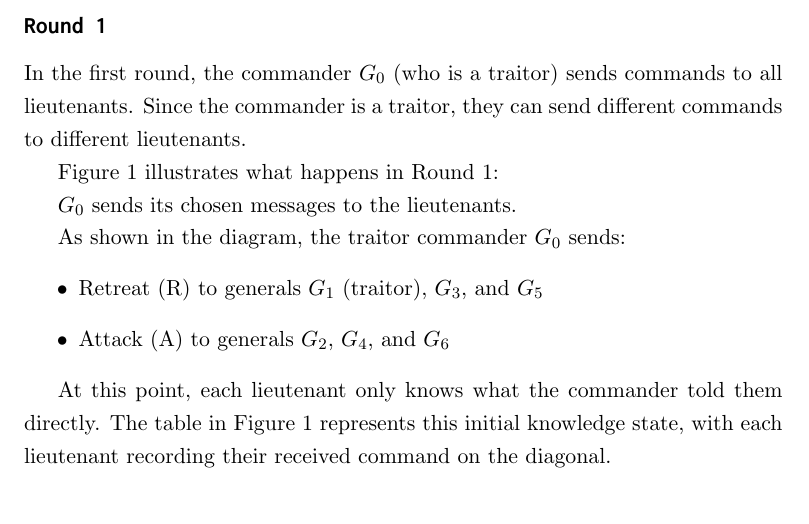
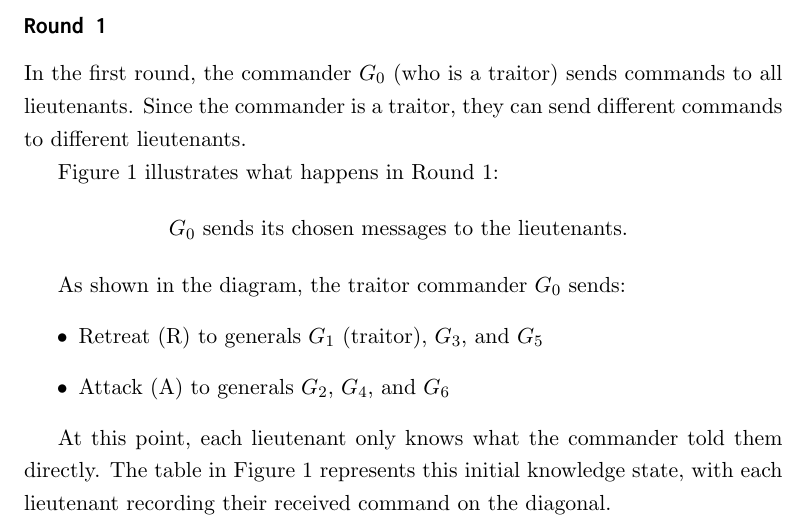
Before and after one commit to lostcache/byz, a LaTeX document (blog/main.tex, which reads blog/loyal_commander_round_1_fig.tex, blog/loyal_commander_traitor_round_2_fig.tex, blog/traitor_commander_loyal_round_2.tex): part of page 4 of 16, cut so that both start at the same text. The pictures show the PDF file blog/main.pdf that the author committed with the source.

Commit message:
fixes text alignment issues

```diff
--- a/blog/loyal_commander_round_1_fig.tex
+++ b/blog/loyal_commander_round_1_fig.tex
@@ -51,10 +51,11 @@ $\gen{0}$ sends its chosen message to all lieutenants.
      & & & & & \cellcolor{yellow!30}\textbf{\textcolor{blue}{\cmdA}} \\
     \hline
 \end{tabular}
+\end{center}
+
 \par\vspace{0.3em}
 {\scriptsize
 The grid above shows the initial values $v_i$ that each lieutenant $\gen{i}$ (represented by row and column headers) receives from Commander $\gen{0}$ and stores. Since the commander is loyal, all lieutenants receive the same command (Attack). Each value is placed on the diagonal cell $(\gen{i}, \gen{i})$. Off-diagonal cells are empty, to be filled by messages exchanged between lieutenants in later algorithm phases.
 }
-\end{center}
 
 \end{figure}
--- a/blog/loyal_commander_traitor_round_2_fig.tex
+++ b/blog/loyal_commander_traitor_round_2_fig.tex
@@ -81,7 +81,8 @@
 
 % --- Step 4: Assemble the labels and table using adjustbox for vertical centering ---
 
-
+\newlength{\labelcolwidth} % Define a new length
+\settowidth{\labelcolwidth}{\textbf{Majority}} % Set it to the width of "Majority"
 
 \begin{tabular}{@{}c@{\hspace{1em}}c@{}}
   \adjustbox{valign=c}{% Vertically center the entire label column box
--- a/blog/main.tex
+++ b/blog/main.tex
@@ -26,6 +26,7 @@
 \newlength{\majorityLabelAreaHeight}
 \usepackage{enumitem}
 \usepackage{datetime2}
+\usepackage{ragged2e}
 
 % Header and Footer - Blog style
 \pagestyle{fancy}
@@ -54,6 +55,7 @@
 \vspace{1em}
 
 \section*{\texttt{\Large Motivation}}
+\justifying
 Distributed systems are everywhere in our modern digital infrastructure—from cloud computing to blockchain networks. However, a fundamental challenge in these systems is achieving consensus when some components might be faulty or malicious.
 
 The Byzantine Generals' Problem, introduced by Leslie Lamport, Robert Shostak, and Marshall Pease in 1982, elegantly captures this challenge through a military metaphor. Understanding this problem and its solution is crucial for anyone working with distributed systems, blockchain technology, or fault-tolerant computing.
@@ -62,6 +64,7 @@ This blog focuses specifically on the solution using unsigned messages—the mos
 
 The unsigned message solution is particularly fascinating because it operates under the loosest guarantees. Unlike solutions that rely on cryptographic signatures or other forms of authentication, this approach must achieve consensus through pure logic and majority reasoning, making it both intellectually stimulating and practically relevant.
 \section*{\texttt{\Large Introduction}}
+\justifying
 Imagine a scenario where several Byzantine generals have surrounded an enemy city. They must decide collectively whether to attack or retreat. To succeed, all loyal generals must agree on the same plan of action—either all attack or all retreat. A split decision would be disastrous.
 
 The generals can only communicate through messengers, and some generals might be traitors (including potentially the commanding general) who seek to prevent the loyal generals from reaching agreement. These traitors can:
@@ -76,6 +79,7 @@ Our challenge is to design an algorithm that ensures all loyal generals reach th
 The solution we'll explore doesn't rely on message signatures or authentication. Instead, it uses a recursive message-passing approach called Oral Message (OM) algorithm that can withstand up to $t$ traitors in a system with at least $3t+1$ generals.
 
 \section*{\texttt{\Large Terminology}}
+\justifying
 Before diving into the solution, let's establish some terminology:
 
 \begin{itemize}
@@ -97,6 +101,7 @@ The Byzantine Generals' Problem has two key requirements:
 Lamport proved that with oral (unsigned) messages, we need at least $3t+1$ generals to tolerate $t$ traitors, and the algorithm requires $t+1$ rounds of message exchanges.
 
 \section*{\texttt{\Large The Algorithm}}
+\justifying
 The Oral Message algorithm (OM) works recursively:
 
 \textbf{OM(0)}: The commander sends a value to all lieutenants, and each lieutenant uses the value received.
@@ -113,6 +118,7 @@ The algorithm guarantees correct operation if $n \geq 3t+1$ where $n$ is the tot
 The recursive nature of this algorithm creates a tree of message exchanges that grows exponentially with $m$. For a system with $n$ generals, the message complexity is $O(n^{m+1})$, which makes it practical only for small values of $t$ and thus $m$.
 
 \section*{\texttt{\Large The Problem}}
+\justifying
 Let's examine a specific instance of the Byzantine Generals' Problem:
 
 \begin{itemize}
@@ -141,12 +147,16 @@ With $t = 2$ traitors, we need at least $3t+1 = 7$ generals, which is exactly wh
 \section*{\texttt{\Large The Algorithm in Play}}
 
 \subsection*{\texttt{\large Round 1}}
+\justifying
 In the first round, the commander $\gen{0}$ (who is a traitor) sends commands to all lieutenants. Since the commander is a traitor, they can send different commands to different lieutenants.
 
 Figure 1 illustrates what happens in Round 1:
 
-\input{traitor_commander_round_1_fig}
+\begin{center}
+    \input{traitor_commander_round_1_fig}
+\end{center}
 
+\justifying
 As shown in the diagram, the traitor commander $\gen{0}$ sends:
 \begin{itemize}
     \item Retreat (R) to generals $\gen{1}$ (traitor), $\gen{3}$, and $\gen{5}$
@@ -156,20 +166,28 @@ As shown in the diagram, the traitor commander $\gen{0}$ sends:
 At this point, each lieutenant only knows what the commander told them directly. The table in Figure 1 represents this initial knowledge state, with each lieutenant recording their received command on the diagonal.
 
 \subsection*{\texttt{\large Round 2}}
+\justifying
 In the second round, each lieutenant acts as the commander for the round and tells all other lieutenants what command they received from the original commander in Round 1.
 
 Figure 2 illustrates a scenario where a traitor lieutenant sends conflicting messages during Round 2:
 
-\input{traitor_commander_round_2_fig}
+\begin{center}
+    \input{traitor_commander_round_2_fig}
+\end{center}
 
+\justifying
 In a different scenario, we can observe how a loyal lieutenant shares consistent information during Round 2:
 
 \input{traitor_commander_loyal_round_2}
 
+\justifying
 After all lieutenants have completed their communications in Round 2, the final information state of each general is represented in the following table:
 
-\input{traitor_commander_final_table_fig}
+\begin{center}
+    \input{traitor_commander_final_table_fig}
+\end{center}
 
+\justifying
 The traitor lieutenant $\gen{1}$ (who received "Retreat" from $\gen{0}$) continues the deception by:
 \begin{itemize}
     \item Telling some lieutenants that it received "Attack" from the commander
@@ -190,6 +208,7 @@ This demonstrates the power of the OM(2) algorithm: despite having a traitor com
 
 \section*{\texttt{\Large A Second Example: Loyal Commander with Collaborating Traitors}}
 
+\justifying
 Let's examine another crucial scenario where the commander is loyal but traitor lieutenants collaborate to disrupt consensus. This scenario demonstrates the algorithm's effectiveness at satisfying the validity condition when the commander is loyal.
 
 \begin{itemize}
@@ -208,31 +227,37 @@ In this scenario:
 We'll implement the OM(2) algorithm for this scenario and observe how the loyal lieutenants achieve consensus despite the traitors' attempts to disrupt it.
 
 \subsection*{\texttt{\large Round 1: Loyal Commander Sends Consistent Messages}}
+\justifying
 In the first round, the loyal commander $\gen{0}$ sends the same command to all lieutenants. In this case, the commander chooses Attack (A).
 
 Figure 3 illustrates what happens in Round 1:
 
 \input{loyal_commander_round_1_fig}
 
+\justifying
 As shown in the diagram, the loyal commander $\gen{0}$ sends consistent Attack (A) messages to all lieutenants, including the two traitors ($\gen{1}$ and $\gen{4}$). This is a fundamental aspect of the algorithm - when the commander is loyal, they always send the same message to everyone.
 
 At this point, each lieutenant only knows what the commander told them directly. The table in Figure 3 represents this initial knowledge state, with each lieutenant recording their received command in their own diagonal cell. Since the commander is loyal in our scenario, all cells contain Attack (A) commands. The off-diagonal cells remain empty because the lieutenants haven't yet exchanged messages with each other.
 
 \subsection*{\texttt{\large Round 2: Traitors Attempt to Disrupt Consensus}}
+\justifying
 In the second round, each lieutenant acts as the commander for the round and tells all other lieutenants what command they received from the original commander in Round 1.
 
 Figure 4 illustrates how traitors attempt to contradict the commander's orders during Round 2:
 
 \input{loyal_commander_traitor_round_2_fig}
 
+\justifying
 In another scenario, we see how loyal lieutenants faithfully relay the commander's original message:
 
 \input{loyal_commander_loyal_round_2_fig}
 
+\justifying
 After all lieutenants have exchanged their information, we can represent the final state of knowledge with the following comprehensive table:
 
 \input{loyal_commander_final_table}
 
+\justifying
 This is where the traitors' malicious behavior becomes evident. Despite both traitor lieutenants ($\gen{1}$ and $\gen{4}$) receiving Attack (A) from the loyal commander, they attempt to create confusion:
 
 \begin{itemize}
@@ -274,6 +299,7 @@ This demonstrates an important aspect of the OM(2) algorithm: when the commander
 
 \section*{\texttt{\Large Conclusion}}
 
+\justifying
 The Byzantine Generals' Problem represents one of the fundamental challenges in distributed computing. Through our examination of the Oral Message algorithm (OM), we've seen how it's possible to achieve consensus even in the presence of malicious actors.
 
 Key insights from our exploration:
--- a/blog/traitor_commander_loyal_round_2.tex
+++ b/blog/traitor_commander_loyal_round_2.tex
@@ -81,12 +81,15 @@
 \setlength{\senderLabelAreaHeight}{\dimexpr 6\mainTableHeight / 7 \relax}
 \setlength{\majorityLabelAreaHeight}{\dimexpr \mainTableHeight - \senderLabelAreaHeight \relax} % Ensures sum is exactly \mainTableHeight
 
-\centering
+\begin{center}
 {\large \textbf{Receiver}\par}
 \vspace{0.5em}
 
 
 % --- Step 4: Assemble the labels and table using adjustbox for vertical centering ---
+
+\newlength{\labelcolwidth} % Define a new length
+\settowidth{\labelcolwidth}{\textbf{Majority}} % Set it to the width of "Majority"
 
 \begin{tabular}{@{}c@{\hspace{1em}}c@{}}
   \adjustbox{valign=c}{% Vertically center the entire label column box
@@ -100,6 +103,7 @@
   &
   \adjustbox{valign=c}{\usebox{\mainTableBox}} % Use the saved (and measured) table, vertically centered
 \end{tabular}
+\end{center}
 
 
 \vspace{0.7em}
--- a/blog/traitor_commander_round_1_fig.tex
+++ b/blog/traitor_commander_round_1_fig.tex
@@ -7,7 +7,6 @@
 % Round 1 Figure
 $\gen{0}$ sends its chosen messages to the lieutenants.
 \begin{figure}[htb]
-\centering
 \begin{tikzpicture}[scale=1, transform shape]
     % Commander
     \node[general, fill=red!20, label={[nodeLabel]right:{Commander}}] (g0) at (0,4) {$\gen{0}(\traitor)$};
@@ -51,10 +50,11 @@ $\gen{0}$ sends its chosen messages to the lieutenants.
      & & & & & \cellcolor{yellow!30}\textbf{\textcolor{blue}{\cmdA}} \\
     \hline
 \end{tabular}
+\end{center}
+
 \par\vspace{0.3em}
 {\scriptsize
 The grid above shows the initial values $v_i$ that each lieutenant $\gen{i}$ (represented by row and column headers) receives from Commander $\gen{0}$ and stores. This value is placed on the diagonal cell $(\gen{i}, \gen{i})$. Off-diagonal cells are empty, to be filled by messages exchanged between lieutenants in later algorithm phases (e.g., OM(m-1) rounds).
 }
-\end{center}
 
 \end{figure}
```
Also changed, not shown: blog/loyal_commander_final_table.tex (+2 -1 lines), blog/traitor_commander_final_table_fig.tex (+3 -2 lines), blog/traitor_commander_round_2_fig.tex (+1 -2 lines), blog/main.pdf, blog/loyal_commander_traitor_round_2_fig.tex (3 more changed lines), blog/traitor_commander_loyal_round_2.tex (3 more changed lines).
